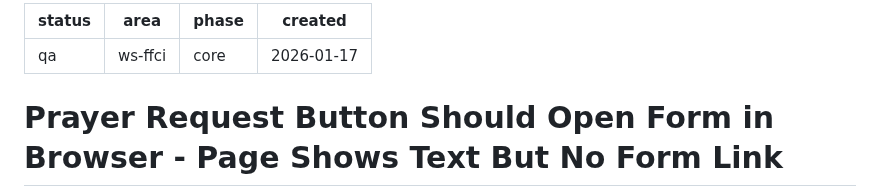
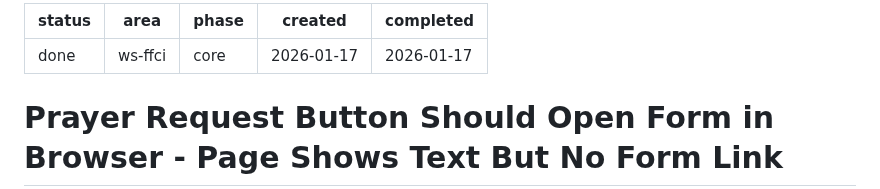
Before and after one commit to FiveQInnovations/mip-mobile-app, a Markdown page: tickets/086-prayer-request-button-wrong-page.md, the part around the change. GitHub-like rendering.

Commit message:
chore(086): mark ticket done - prayer request opens browser correctly

```diff
--- a/tickets/086-prayer-request-button-wrong-page.md
+++ b/tickets/086-prayer-request-button-wrong-page.md
@@ -1,8 +1,9 @@
 ---
-status: qa
+status: done
 area: ws-ffci
 phase: core
 created: 2026-01-17
+completed: 2026-01-17
 ---
 
 # Prayer Request Button Should Open Form in Browser - Page Shows Text But No Form Link
```
Also changed, not shown: tickets/TICKETS.md (+2 -1 lines).
